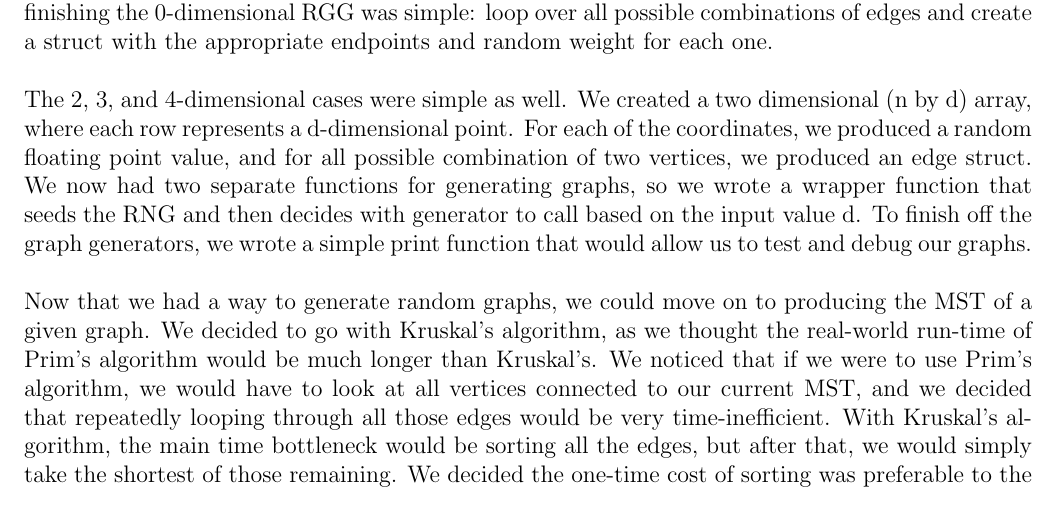
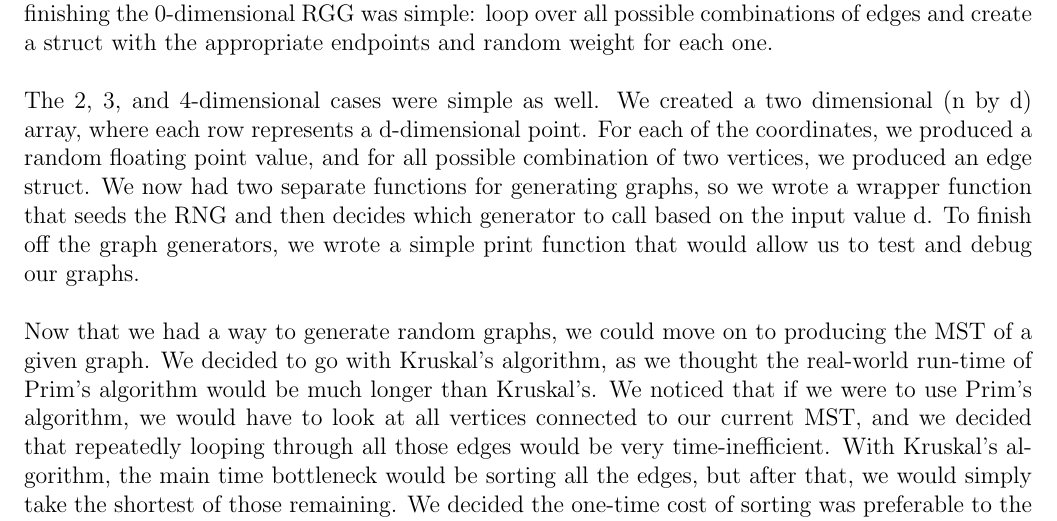
Before and after one commit to gzhang01/cs124prog, a LaTeX document (prog1/writeup.tex): part of page 1 of 7, cut so that both start at the same text. Compiled offline with pdfLaTeX.

Commit message:
fix typo

```diff
--- a/prog1/writeup.tex
+++ b/prog1/writeup.tex
@@ -39,7 +39,7 @@ Our first task was to construct the random graph generator (RGG) (see creategrap
 
 We then needed some way of representing an edge. We defined a new "edge" struct that contained two integers representing the vertices of the edge and a float representing the weight. Given this, finishing the 0-dimensional RGG was simple: loop over all possible combinations of edges and create a struct with the appropriate endpoints and random weight for each one. \\
 
-The 2, 3, and 4-dimensional cases were simple as well. We created a two dimensional (n by d) array, where each row represents a d-dimensional point. For each of the coordinates, we produced a random floating point value, and for all possible combination of two vertices, we produced an edge struct. We now had two separate functions for generating graphs, so we wrote a wrapper function that seeds the RNG and then decides with generator to call based on the input value d. To finish off the graph generators, we wrote a simple print function that would allow us to test and debug our graphs. \\
+The 2, 3, and 4-dimensional cases were simple as well. We created a two dimensional (n by d) array, where each row represents a d-dimensional point. For each of the coordinates, we produced a random floating point value, and for all possible combination of two vertices, we produced an edge struct. We now had two separate functions for generating graphs, so we wrote a wrapper function that seeds the RNG and then decides which generator to call based on the input value d. To finish off the graph generators, we wrote a simple print function that would allow us to test and debug our graphs. \\
 
 Now that we had a way to generate random graphs, we could move on to producing the MST of a given graph. We decided to go with Kruskal's algorithm, as we thought the real-world run-time of Prim's algorithm would be much longer than Kruskal's. We noticed that if we were to use Prim's algorithm, we would have to look at all vertices connected to our current MST, and we decided that repeatedly looping through all those edges would be very time-inefficient. With Kruskal's algorithm, the main time bottleneck would be sorting all the edges, but after that, we would simply take the shortest of those remaining. We decided the one-time cost of sorting was preferable to the repeated searching we would have to do with Prim's. \\\\
 
```
Also changed, not shown: prog1/writeup.pdf.
